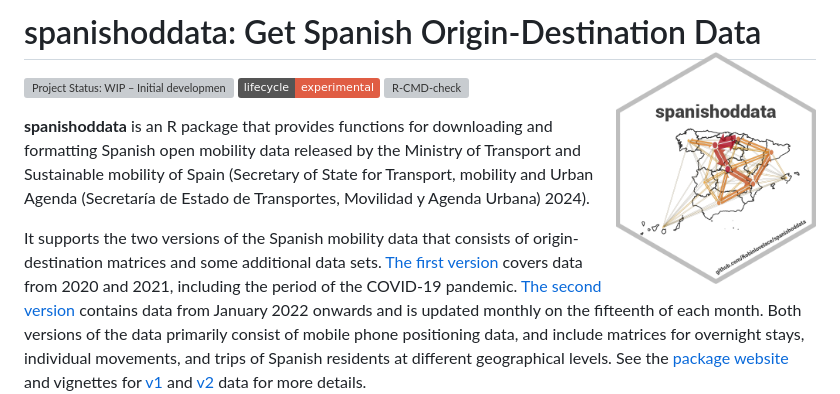
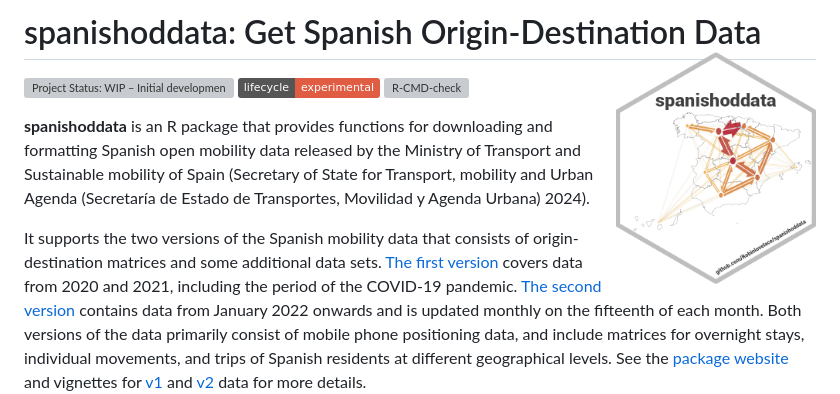
Before and after one commit to rOpenSpain/spanishoddata, a Markdown page: README.md, the part around the change. Rendered like a GitHub page; pictures changed too: man/figures/logo.png, man/figures/spanishoddata_biglogo.png (deleted); badges without logos; grey boxes are pictures that could not be loaded.

Commit message:
fix logo in readme, fix logo vignette

```diff
--- a/README.md
+++ b/README.md
@@ -1,6 +1,6 @@
 
 
-# spanishoddata: Get Spanish Origin-Destination Data <a href="https://robinlovelace.github.io/spanishoddata/"><img src="man/figures/spanishoddata_biglogo.png" align="right" width="200" alt="spanishoddata website" /></a>
+# spanishoddata: Get Spanish Origin-Destination Data <a href="https://robinlovelace.github.io/spanishoddata/"><img src="man/figures/logo.png" align="right" width="200" alt="spanishoddata website" /></a>
 
 <!-- badges: start -->
 
```
Also changed, not shown: man/figures/logo-before-hex.png, 2 other files.
